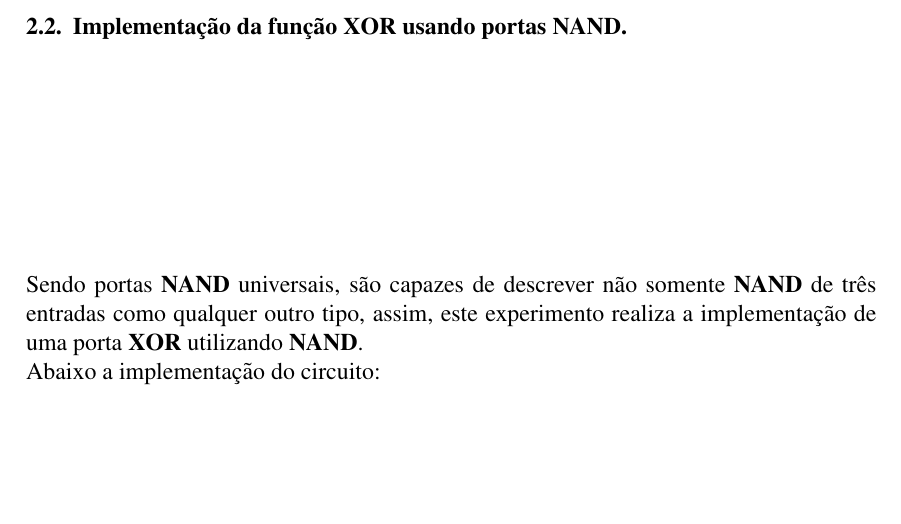
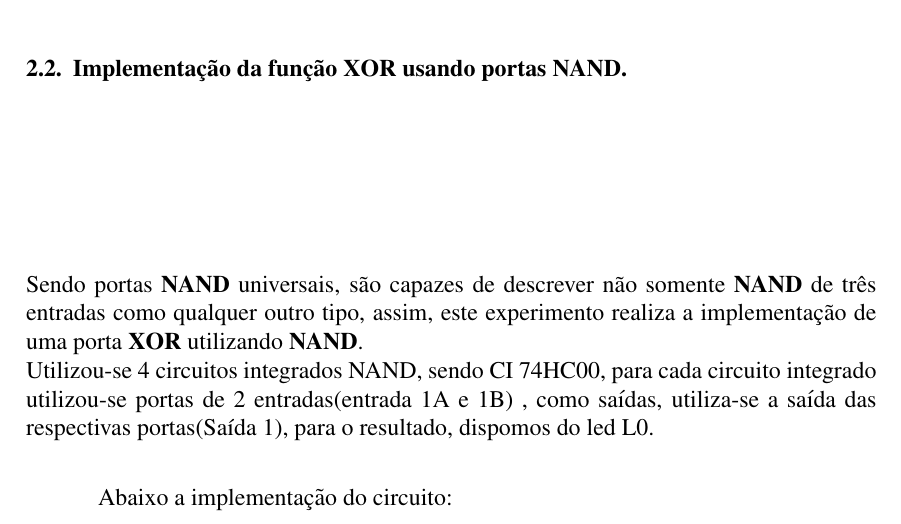
Before and after one commit to Cardosaum/uni_course-logic_circuits_lab, a LaTeX paper (Exp02/relatorio.tex): part of page 3 of 9, cut so that both start at the same text, the shorter picture padded with empty space. Compiled offline with pdfLaTeX.

Commit message:
add text ; Ualiton

```diff
--- a/Exp02/relatorio.tex
+++ b/Exp02/relatorio.tex
@@ -144,6 +146,8 @@ Abaixo temos a tabela dos valores lógicos obtidos ao realizar o experimento:
 \subsection{Implementação da função \textbf{XOR} usando portas \textbf{NAND}.}\label{sec:and_e_or}
 
 Sendo portas \textbf{NAND} universais, são capazes de descrever não somente \textbf{NAND} de três entradas como qualquer outro tipo, assim, este experimento realiza a implementação de uma porta \textbf{XOR} utilizando \textbf{NAND}.\\
+Utilizou-se 4 circuitos integrados NAND, sendo CI 74HC00, para cada circuito integrado utilizou-se portas de 2 entradas(entrada 1A e 1B) , como saídas, utiliza-se a saída das respectivas portas(Saída 1), para o resultado, dispomos do led L0.\\
+
 Abaixo a implementação do circuito:
 \begin{figure}[H]
     \centering
```
Also changed, not shown: Exp02/relatorio.tex (2 more changed lines), 1 other file.
